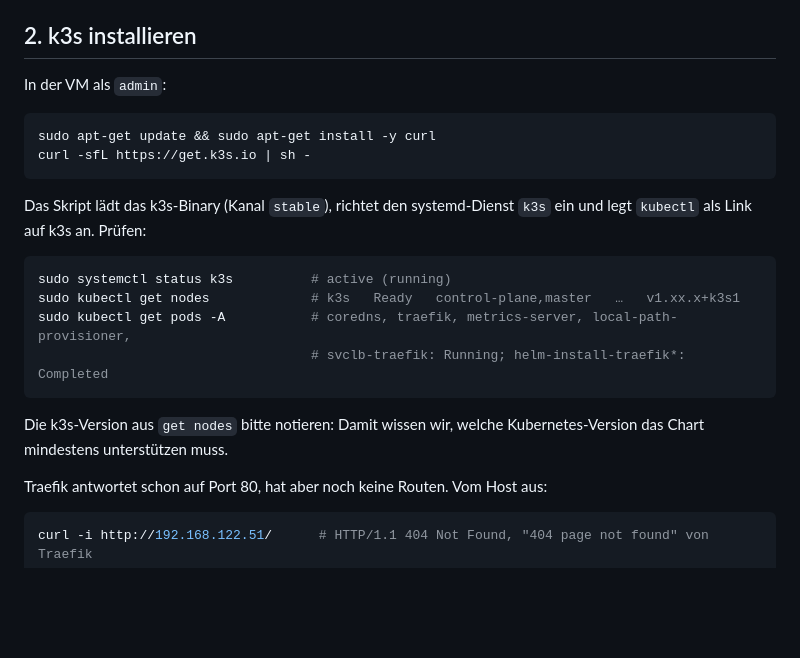
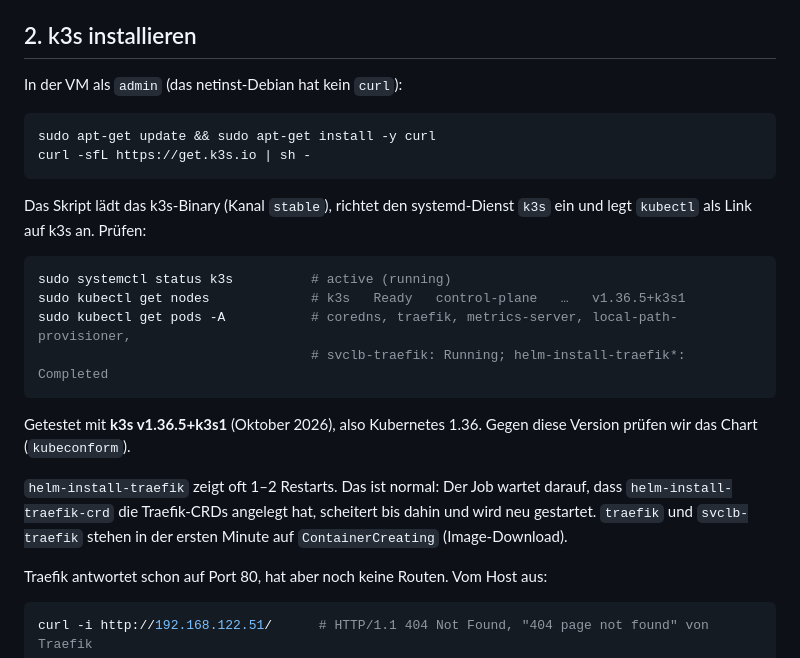
Before and after one commit to dying-surfer/cloudpoc, a Markdown page: docs/k8s.md, the part around the change. Rendered like a GitHub page; blank space fills up the shorter version.

Commit message:
Record tested k3s version and expected first-start states
Co-Authored-By: Claude Opus 5.5 <noreply@anthropic.com>

````diff
--- a/docs/k8s.md
+++ b/docs/k8s.md
@@ -92,7 +92,7 @@ ip -4 addr                               # in der VM: 192.168.122.51
 
 ## 2. k3s installieren
 
-In der VM als `admin`:
+In der VM als `admin` (das netinst-Debian hat kein `curl`):
 
 ```bash
 sudo apt-get update && sudo apt-get install -y curl
@@ -104,13 +104,17 @@ Das Skript lädt das k3s-Binary (Kanal `stable`), richtet den systemd-Dienst `k3
 
 ```bash
 sudo systemctl status k3s          # active (running)
-sudo kubectl get nodes             # k3s   Ready   control-plane,master   …   v1.xx.x+k3s1
+sudo kubectl get nodes             # k3s   Ready   control-plane   …   v1.36.5+k3s1
 sudo kubectl get pods -A           # coredns, traefik, metrics-server, local-path-provisioner,
                                    # svclb-traefik: Running; helm-install-traefik*: Completed
 ```
 
-Die k3s-Version aus `get nodes` bitte notieren: Damit wissen wir, welche Kubernetes-Version
-das Chart mindestens unterstützen muss.
+Getestet mit **k3s v1.36.5+k3s1** (Oktober 2026), also Kubernetes 1.36. Gegen diese Version
+prüfen wir das Chart (`kubeconform`).
+
+`helm-install-traefik` zeigt oft 1–2 Restarts. Das ist normal: Der Job wartet darauf, dass
+`helm-install-traefik-crd` die Traefik-CRDs angelegt hat, scheitert bis dahin und wird neu gestartet.
+`traefik` und `svclb-traefik` stehen in der ersten Minute auf `ContainerCreating` (Image-Download).
 
 Traefik antwortet schon auf Port 80, hat aber noch keine Routen. Vom Host aus:
 
````
